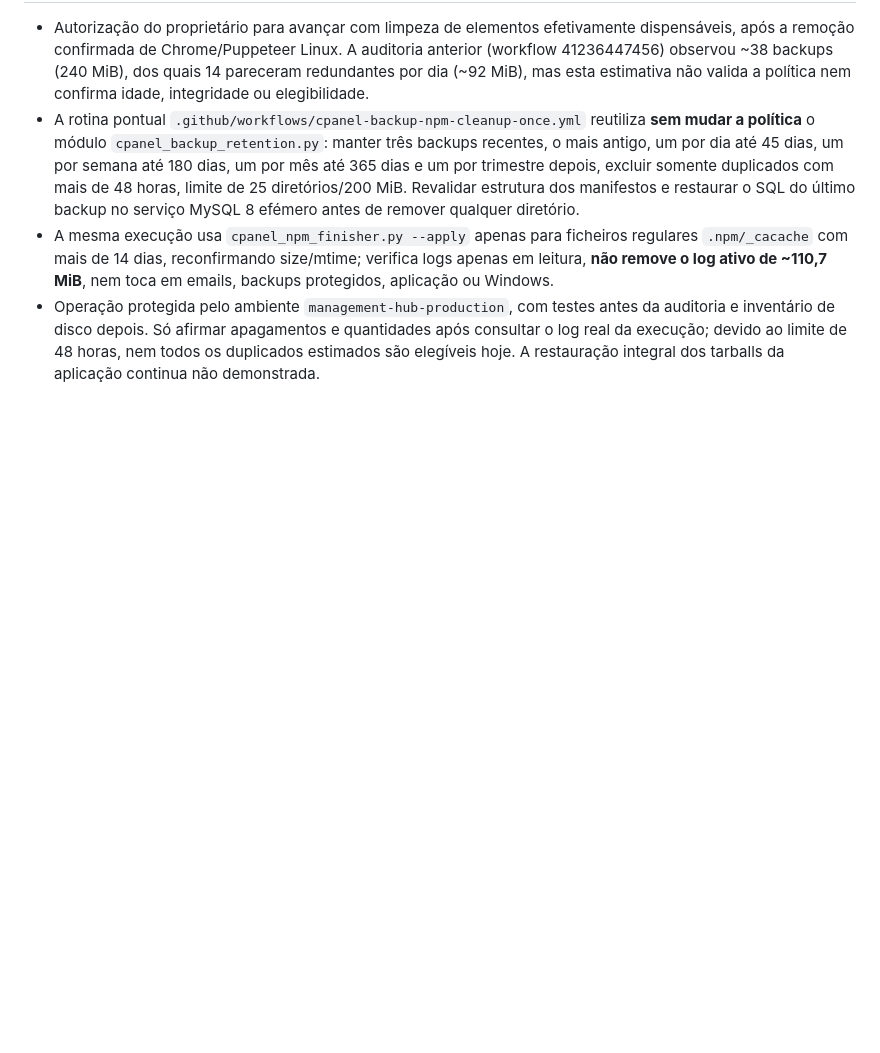
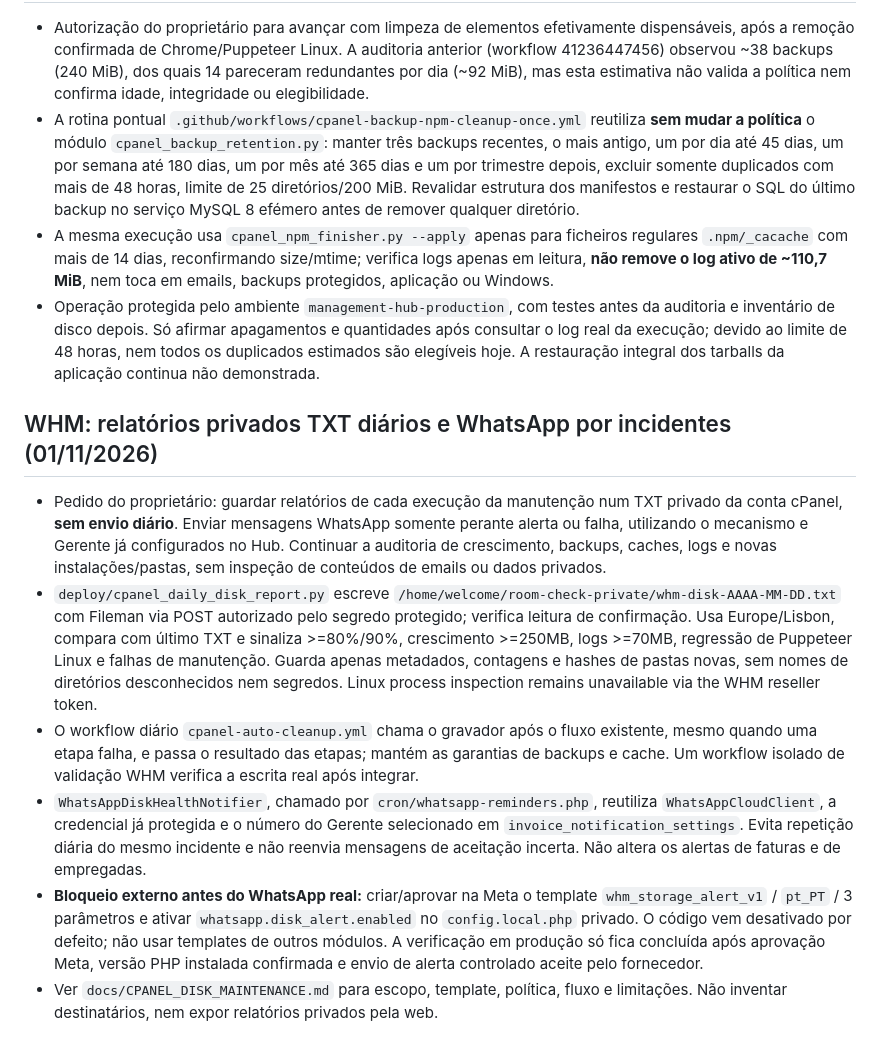
Before and after one commit to danieldeploy/room-check, a Markdown page: docs/PROJECT_STATE.md, the part around the change. GitHub-like rendering; blank space fills up the shorter version.

Commit message:
Record requested daily TXT WHM reporting and conditional WhatsApp release dependencies

```diff
--- a/docs/PROJECT_STATE.md
+++ b/docs/PROJECT_STATE.md
@@ -374,3 +374,13 @@ is **not** yet confirmed installed; old functioning backups remain untouched.
 - A rotina pontual `.github/workflows/cpanel-backup-npm-cleanup-once.yml` reutiliza **sem mudar a política** o módulo `cpanel_backup_retention.py`: manter três backups recentes, o mais antigo, um por dia até 45 dias, um por semana até 180 dias, um por mês até 365 dias e um por trimestre depois, excluir somente duplicados com mais de 48 horas, limite de 25 diretórios/200 MiB. Revalidar estrutura dos manifestos e restaurar o SQL do último backup no serviço MySQL 8 efémero antes de remover qualquer diretório.
 - A mesma execução usa `cpanel_npm_finisher.py --apply` apenas para ficheiros regulares `.npm/_cacache` com mais de 14 dias, reconfirmando size/mtime; verifica logs apenas em leitura, **não remove o log ativo de ~110,7 MiB**, nem toca em emails, backups protegidos, aplicação ou Windows.
 - Operação protegida pelo ambiente `management-hub-production`, com testes antes da auditoria e inventário de disco depois. Só afirmar apagamentos e quantidades após consultar o log real da execução; devido ao limite de 48 horas, nem todos os duplicados estimados são elegíveis hoje. A restauração integral dos tarballs da aplicação continua não demonstrada.
+
+
+## WHM: relatórios privados TXT diários e WhatsApp por incidentes (01/11/2026)
+
+- Pedido do proprietário: guardar relatórios de cada execução da manutenção num TXT privado da conta cPanel, **sem envio diário**. Enviar mensagens WhatsApp somente perante alerta ou falha, utilizando o mecanismo e Gerente já configurados no Hub. Continuar a auditoria de crescimento, backups, caches, logs e novas instalações/pastas, sem inspeção de conteúdos de emails ou dados privados.
+- `deploy/cpanel_daily_disk_report.py` escreve `/home/welcome/room-check-private/whm-disk-AAAA-MM-DD.txt` com Fileman via POST autorizado pelo segredo protegido; verifica leitura de confirmação. Usa Europe/Lisbon, compara com último TXT e sinaliza >=80%/90%, crescimento >=250MB, logs >=70MB, regressão de Puppeteer Linux e falhas de manutenção. Guarda apenas metadados, contagens e hashes de pastas novas, sem nomes de diretórios desconhecidos nem segredos. Linux process inspection remains unavailable via the WHM reseller token.
+- O workflow diário `cpanel-auto-cleanup.yml` chama o gravador após o fluxo existente, mesmo quando uma etapa falha, e passa o resultado das etapas; mantém as garantias de backups e cache. Um workflow isolado de validação WHM verifica a escrita real após integrar.
+- `WhatsAppDiskHealthNotifier`, chamado por `cron/whatsapp-reminders.php`, reutiliza `WhatsAppCloudClient`, a credencial já protegida e o número do Gerente selecionado em `invoice_notification_settings`. Evita repetição diária do mesmo incidente e não reenvia mensagens de aceitação incerta. Não altera os alertas de faturas e de empregadas.
+- **Bloqueio externo antes do WhatsApp real:** criar/aprovar na Meta o template `whm_storage_alert_v1` / `pt_PT` / 3 parâmetros e ativar `whatsapp.disk_alert.enabled` no `config.local.php` privado. O código vem desativado por defeito; não usar templates de outros módulos. A verificação em produção só fica concluída após aprovação Meta, versão PHP instalada confirmada e envio de alerta controlado aceite pelo fornecedor.
+- Ver `docs/CPANEL_DISK_MAINTENANCE.md` para escopo, template, política, fluxo e limitações. Não inventar destinatários, nem expor relatórios privados pela web.
```
